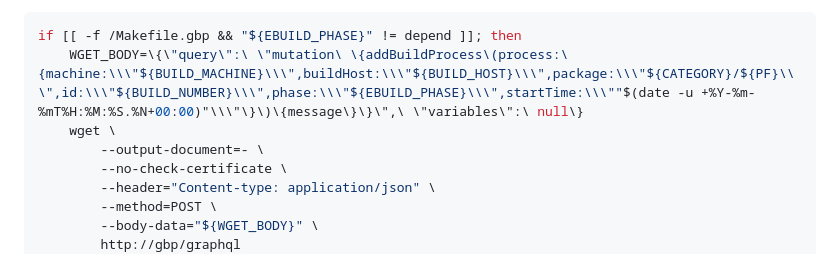
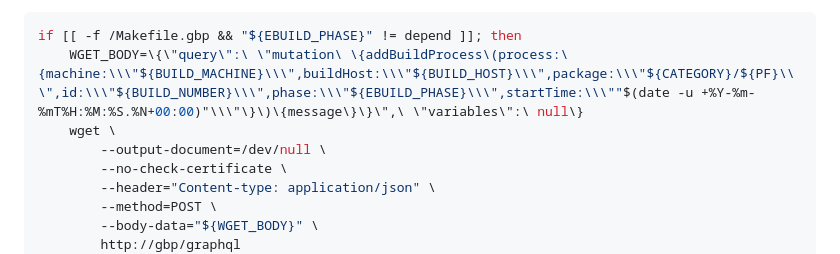
Before and after one commit to enku/gbp-ps, a Markdown page: README.md, the part around the change. Drawn GitHub-style.

Commit message:
README: update wget command
Send output to /dev/null

```diff
--- a/README.md
+++ b/README.md
@@ -33,7 +33,7 @@ GraphQL during each phase of the build. This is done via the
 if [[ -f /Makefile.gbp && "${EBUILD_PHASE}" != depend ]]; then
     WGET_BODY=\{\"query\":\ \"mutation\ \{addBuildProcess\(process:\{machine:\\\"${BUILD_MACHINE}\\\",buildHost:\\\"${BUILD_HOST}\\\",package:\\\"${CATEGORY}/${PF}\\\",id:\\\"${BUILD_NUMBER}\\\",phase:\\\"${EBUILD_PHASE}\\\",startTime:\\\""$(date -u +%Y-%m-%mT%H:%M:%S.%N+00:00)"\\\"\}\)\{message\}\}\",\ \"variables\":\ null\}
     wget \
-        --output-document=- \
+        --output-document=/dev/null \
         --no-check-certificate \
         --header="Content-type: application/json" \
         --method=POST \
```
